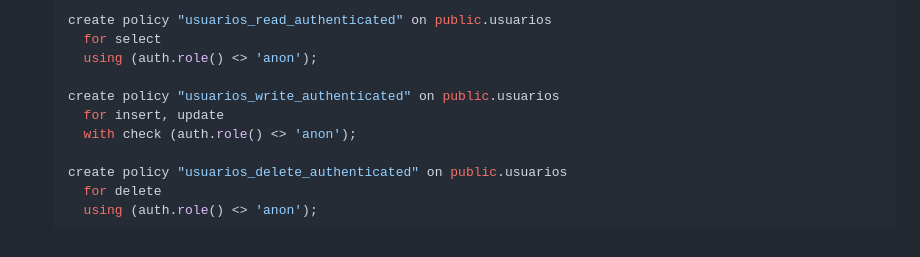
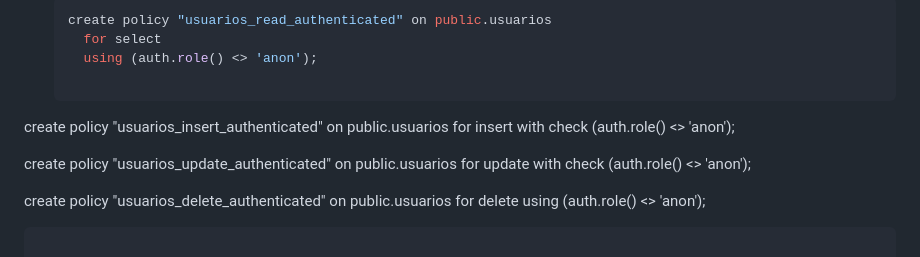
Before and after one commit to JMontes1986/autorizacionesColgemelli, a Markdown page: README.md, the part around the change. Drawn GitHub-style.

```diff
--- a/README.md
+++ b/README.md
@@ -203,8 +203,12 @@ Para impedir que la clave pública anónima acceda a tablas sensibles, habilita
      for select
      using (auth.role() <> 'anon');
 
-   create policy "usuarios_write_authenticated" on public.usuarios
-     for insert, update
+  create policy "usuarios_insert_authenticated" on public.usuarios
+     for insert
+     with check (auth.role() <> 'anon');
+
+   create policy "usuarios_update_authenticated" on public.usuarios
+     for update
      with check (auth.role() <> 'anon');
 
    create policy "usuarios_delete_authenticated" on public.usuarios
```
